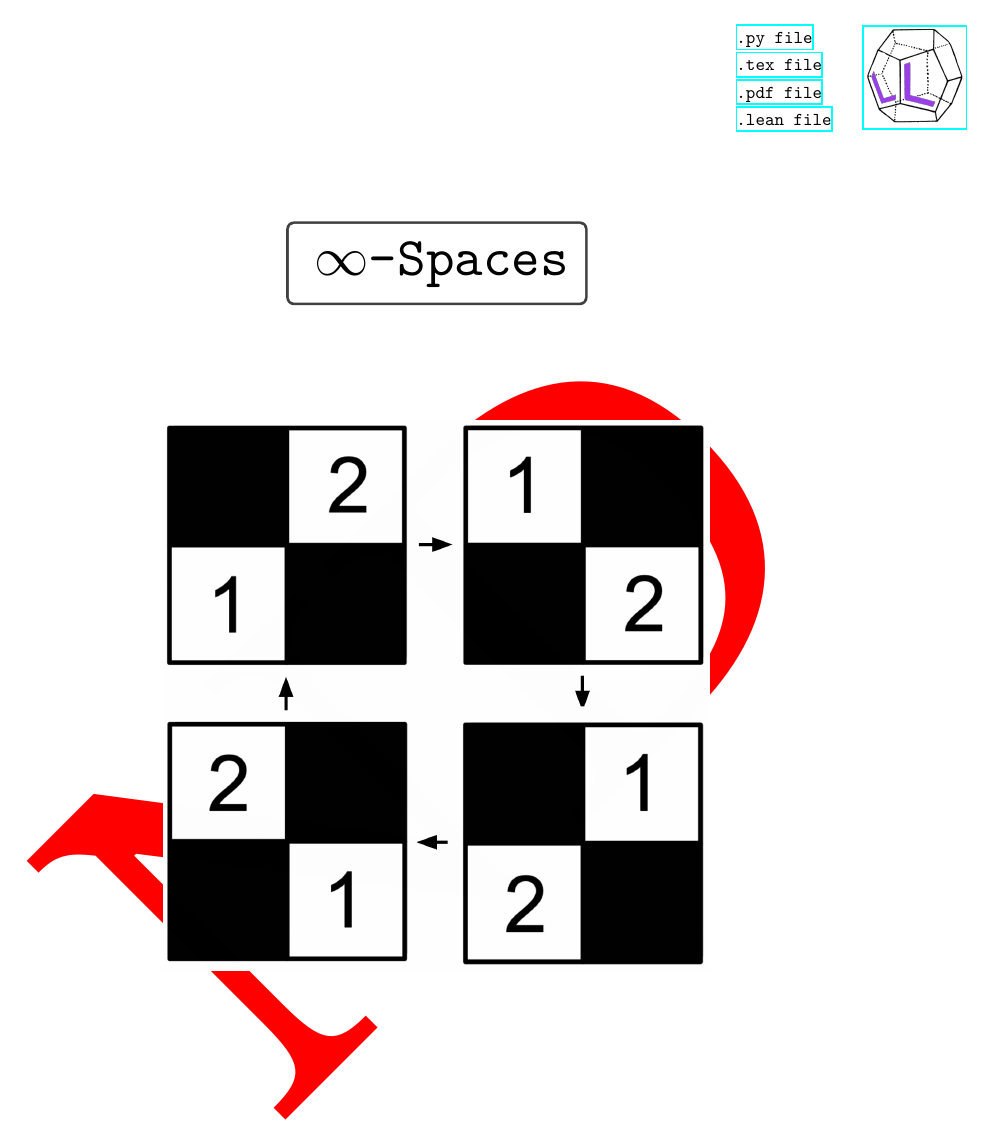
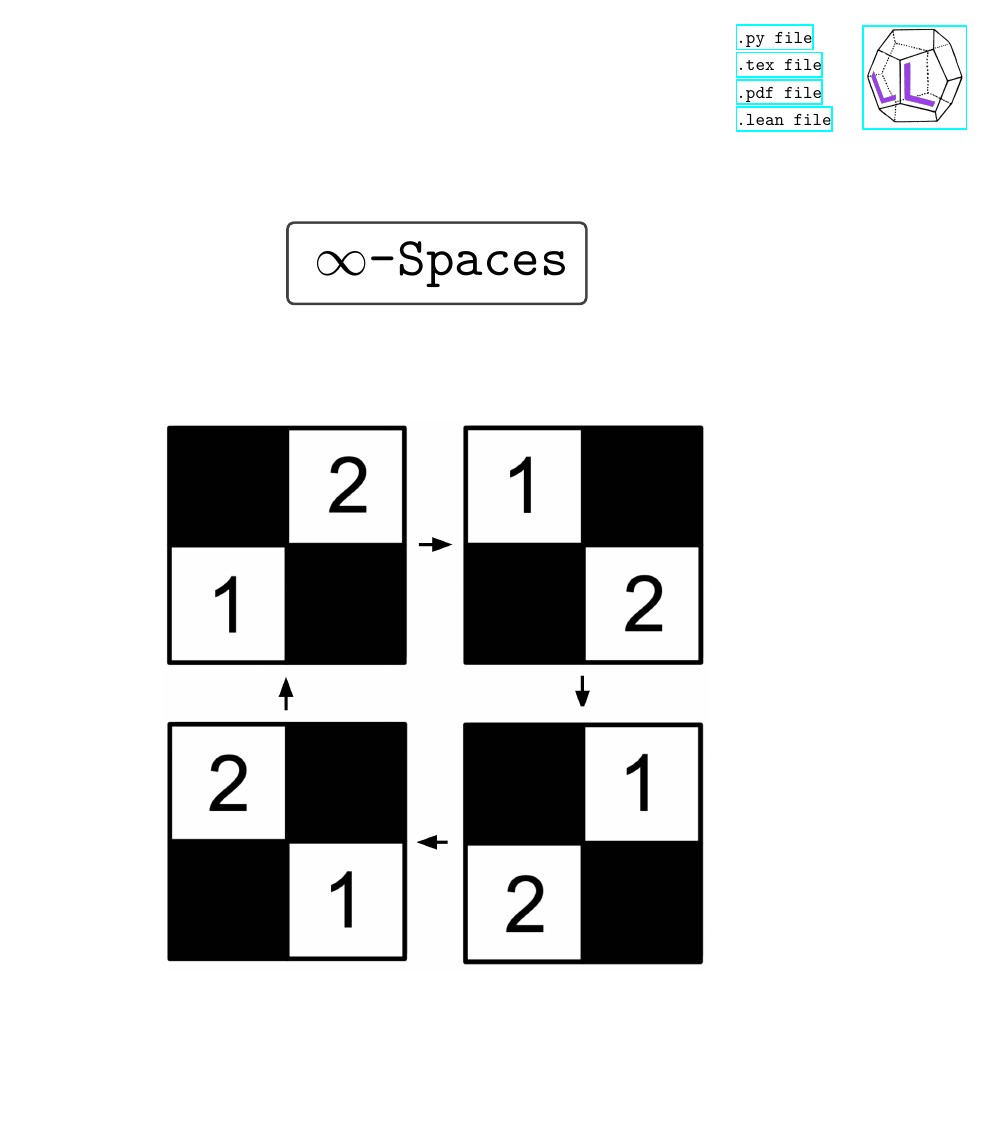
Before and after one commit to linlib/InfinitySpaces, a LaTeX thesis (InfinitySpaces.tex): page 1 of 58. Compiled offline with XeLaTeX.

Commit message:
kkkk
kkkk

```diff
--- a/InfinitySpaces.tex
+++ b/InfinitySpaces.tex
@@ -14,17 +14,6 @@ Here are the packages that I use
 \usepackage{amsthm}
 \usepackage{tikz}
 \usepackage{tikz-cd}
-
-
-\usepackage{lipsum} % for generating dummy text
-\usepackage{draftwatermark} % for adding watermark
-\usepackage{xcolor} % for colors
-
-% Define the draft watermark
-\SetWatermarkText{\textcolor{red}{ND}}
-\SetWatermarkScale{2} % Adjust the size of the watermark
-
-
 
 
 
```
Also changed, not shown: InfinitySpaces.pdf, InfinitySpaces.tex (3 more changed lines), 1 other file.
